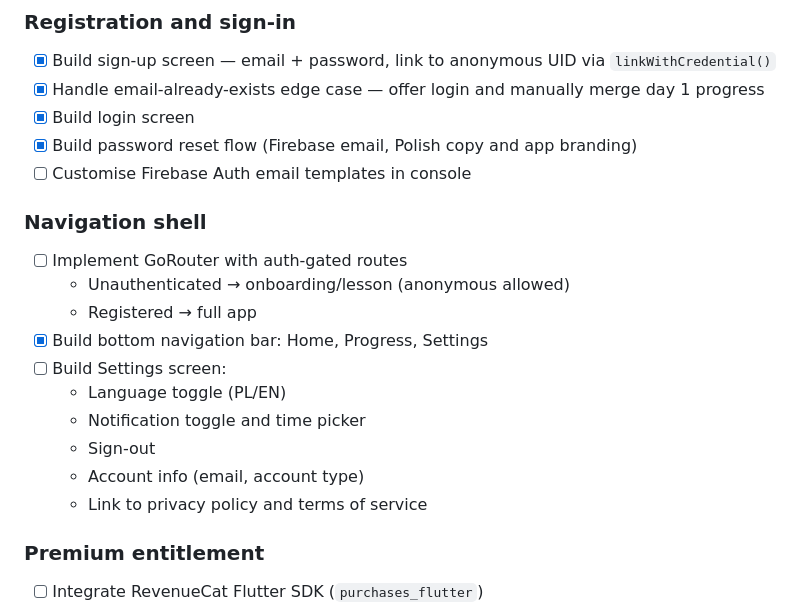
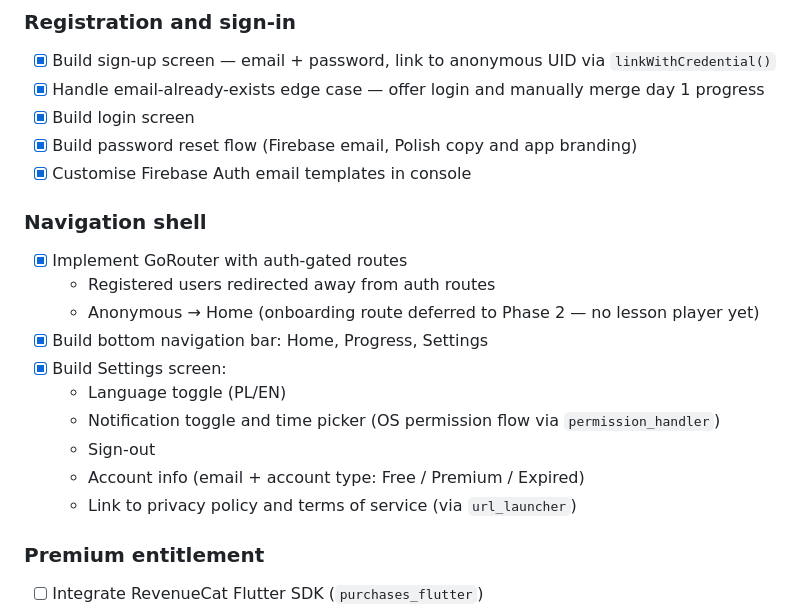
Before and after one commit to beginner1986/stanag, a Markdown page: docs/stanag_implementation_plan.md, the part around the change. Drawn GitHub-style.

Commit message:
Implementation plan updated

```diff
--- a/docs/stanag_implementation_plan.md
+++ b/docs/stanag_implementation_plan.md
@@ -77,20 +77,20 @@ A blank Flutter app builds and runs on Android and web for all three flavours. P
 - [x] Handle email-already-exists edge case — offer login and manually merge day 1 progress
 - [x] Build login screen
 - [x] Build password reset flow (Firebase email, Polish copy and app branding)
-- [ ] Customise Firebase Auth email templates in console
+- [x] Customise Firebase Auth email templates in console
 
 ### Navigation shell
 
-- [ ] Implement GoRouter with auth-gated routes
-  - Unauthenticated → onboarding/lesson (anonymous allowed)
-  - Registered → full app
+- [x] Implement GoRouter with auth-gated routes
+  - Registered users redirected away from auth routes
+  - Anonymous → Home (onboarding route deferred to Phase 2 — no lesson player yet)
 - [x] Build bottom navigation bar: Home, Progress, Settings
-- [ ] Build Settings screen:
+- [x] Build Settings screen:
   - Language toggle (PL/EN)
-  - Notification toggle and time picker
+  - Notification toggle and time picker (OS permission flow via `permission_handler`)
   - Sign-out
-  - Account info (email, account type)
-  - Link to privacy policy and terms of service
+  - Account info (email + account type: Free / Premium / Expired)
+  - Link to privacy policy and terms of service (via `url_launcher`)
 
 ### Premium entitlement
 
```
